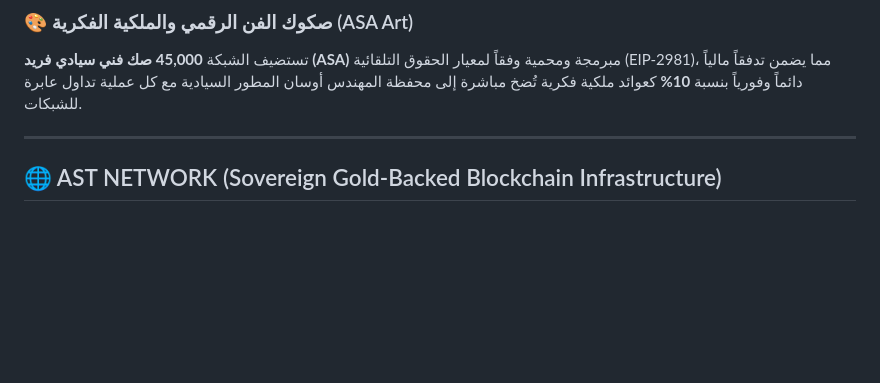
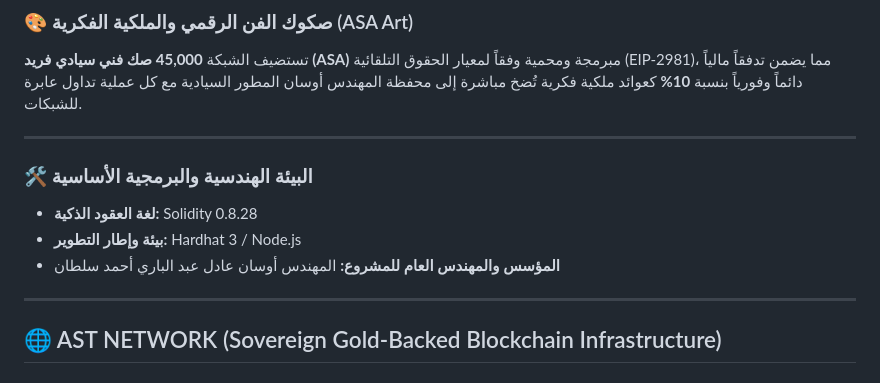
Before and after one commit to awsanadelabdulbariahmedsultan-art/AST_NETWORK, a Markdown page: README.md, the part around the change. GitHub-like rendering; blank space fills up the shorter version.

```diff
--- a/README.md
+++ b/README.md
@@ -27,6 +27,14 @@
 ### 🎨 صكوك الفن الرقمي والملكية الفكرية (ASA Art)
 تستضيف الشبكة **45,000 صك فني سيادي فريد (ASA)** مبرمجة ومحمية وفقاً لمعيار الحقوق التلقائية (EIP-2981)، مما يضمن تدفقاً مالياً دائماً وفورياً بنسبة **10%** كعوائد ملكية فكرية تُضخ مباشرة إلى محفظة المهندس أوسان المطور السيادية مع كل عملية تداول عابرة للشبكات.
 
+
+
+
+---
+### 🛠️ البيئة الهندسية والبرمجية الأساسية
+* **لغة العقود الذكية:** Solidity 0.8.28
+* **بيئة وإطار التطوير:** Hardhat 3 / Node.js
+* **المؤسس والمهندس العام للمشروع:** المهندس أوسان عادل عبد الباري أحمد سلطان
 ---
 
 ## 🌐 AST NETWORK (Sovereign Gold-Backed Blockchain Infrastructure)
```
